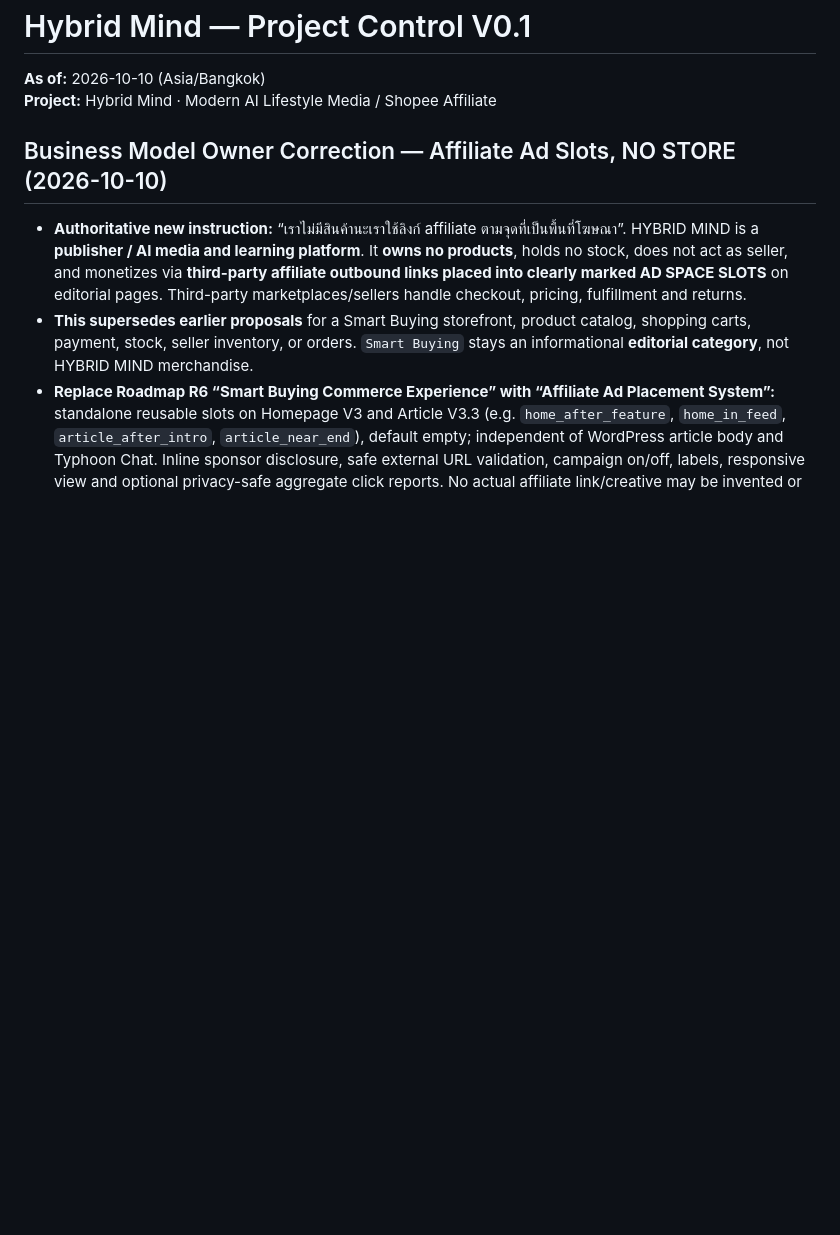
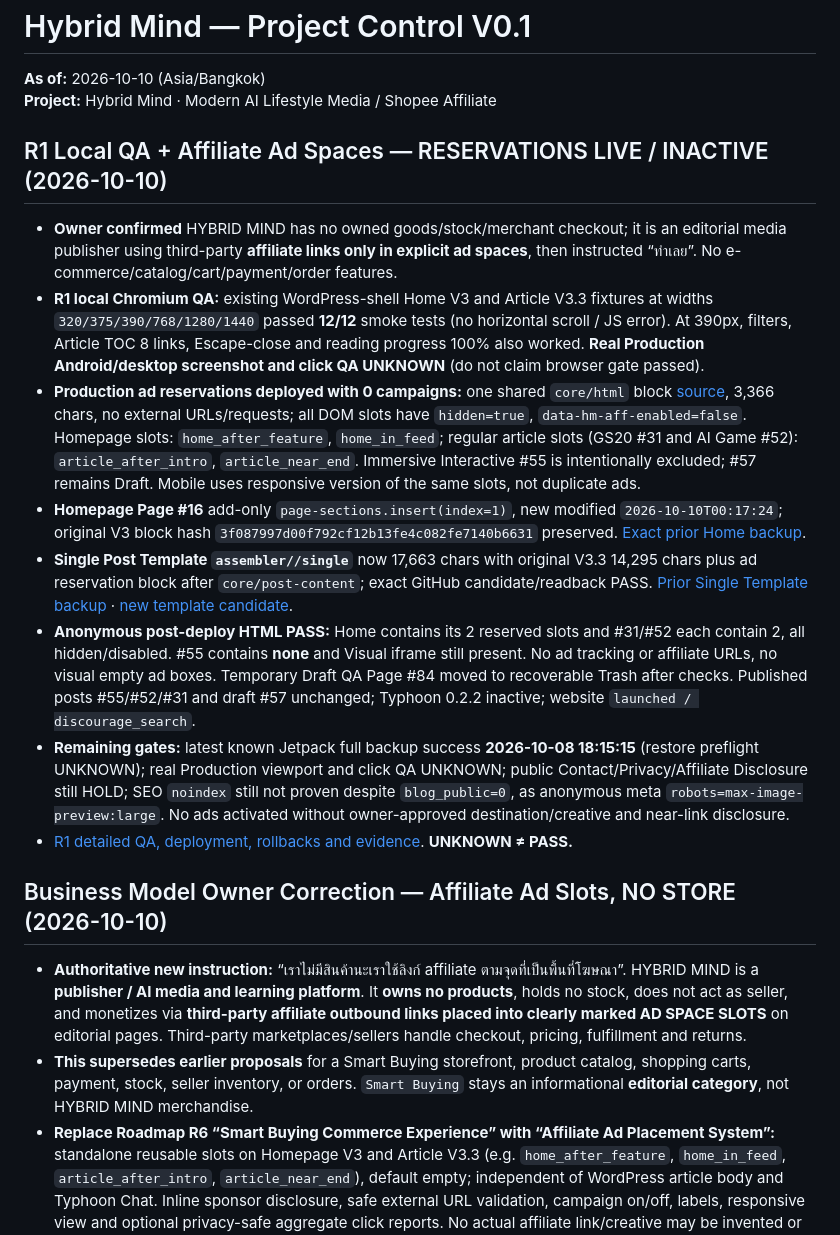
Before and after one commit to nustanakritwithai/HybridMind-, a Markdown page: docs/PROJECT_CONTROL.md, the part around the change. Drawn GitHub-style; blank space fills up the shorter version.

Commit message:
docs: log R1 local regression and hidden Affiliate ad-slot production reservation

```diff
--- a/docs/PROJECT_CONTROL.md
+++ b/docs/PROJECT_CONTROL.md
@@ -12,6 +12,18 @@
 
 
 
+
+
+## R1 Local QA + Affiliate Ad Spaces — RESERVATIONS LIVE / INACTIVE (2026-10-10)
+
+- **Owner confirmed** HYBRID MIND has no owned goods/stock/merchant checkout; it is an editorial media publisher using third-party **affiliate links only in explicit ad spaces**, then instructed “ทำเลย”. No e-commerce/catalog/cart/payment/order features.
+- **R1 local Chromium QA:** existing WordPress-shell Home V3 and Article V3.3 fixtures at widths `320/375/390/768/1280/1440` passed **12/12** smoke tests (no horizontal scroll / JS error). At 390px, filters, Article TOC 8 links, Escape-close and reading progress 100% also worked. **Real Production Android/desktop screenshot and click QA UNKNOWN** (do not claim browser gate passed).
+- **Production ad reservations deployed with 0 campaigns:** one shared `core/html` block [source](design/HM_AFFILIATE_RESERVATIONS_V1_GUTENBERG_BLOCK_2026-10-10.html), 3,366 chars, no external URLs/requests; all DOM slots have `hidden=true`, `data-hm-aff-enabled=false`. Homepage slots: `home_after_feature`, `home_in_feed`; regular article slots (GS20 #31 and AI Game #52): `article_after_intro`, `article_near_end`. Immersive Interactive #55 is intentionally excluded; #57 remains Draft. Mobile uses responsive version of the same slots, not duplicate ads.
+- **Homepage Page #16** add-only `page-sections.insert(index=1)`, new modified `2026-10-10T00:17:24`; original V3 block hash `3f087997d00f792cf12b13fe4c082fe7140b6631` preserved. [Exact prior Home backup](backups/WORDPRESS_HOME_16_PRE_AFF_SLOTS_2026-10-10.html).
+- **Single Post Template `assembler//single`** now 17,663 chars with original V3.3 14,295 chars plus ad reservation block after `core/post-content`; exact GitHub candidate/readback PASS. [Prior Single Template backup](backups/WORDPRESS_SINGLE_TEMPLATE_PRE_AFF_SLOTS_2026-10-10.html) · [new template candidate](design/HM_SINGLE_TEMPLATE_WITH_INACTIVE_AD_SLOTS_2026-10-10.html).
+- **Anonymous post-deploy HTML PASS:** Home contains its 2 reserved slots and #31/#52 each contain 2, all hidden/disabled. #55 contains **none** and Visual iframe still present. No ad tracking or affiliate URLs, no visual empty ad boxes. Temporary Draft QA Page #84 moved to recoverable Trash after checks. Published posts #55/#52/#31 and draft #57 unchanged; Typhoon 0.2.2 inactive; website `launched / discourage_search`.
+- **Remaining gates:** latest known Jetpack full backup success **2026-10-08 18:15:15** (restore preflight UNKNOWN); real Production viewport and click QA UNKNOWN; public Contact/Privacy/Affiliate Disclosure still HOLD; SEO `noindex` still not proven despite `blog_public=0`, as anonymous meta `robots=max-image-preview:large`. No ads activated without owner-approved destination/creative and near-link disclosure.
+- [R1 detailed QA, deployment, rollbacks and evidence](releases/HM_R1_STABILITY_AND_INACTIVE_AFFILIATE_SLOTS_2026-10-10.md). **UNKNOWN ≠ PASS.**
 
 ## Business Model Owner Correction — Affiliate Ad Slots, NO STORE (2026-10-10)
 
```
